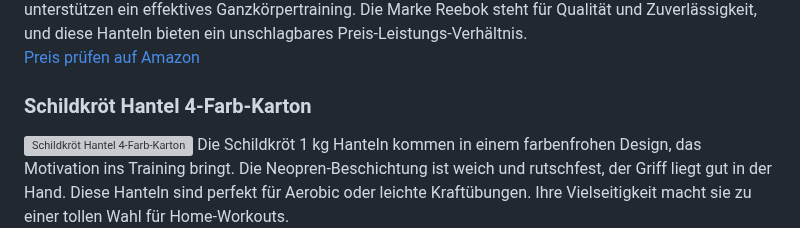
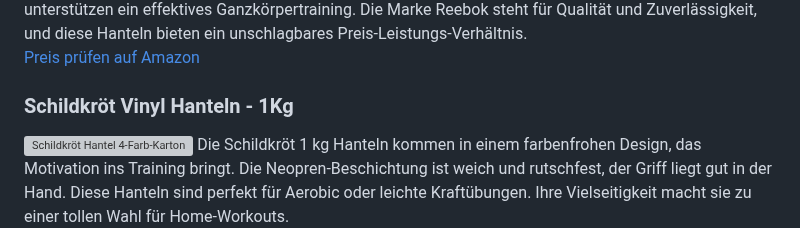
Before and after one commit to BesteWare/besteartikel, a Markdown page: produkte/1/1-kg-hanteln.md, the part around the change. Drawn GitHub-style; grey boxes are pictures that could not be loaded.

```diff
--- a/produkte/1/1-kg-hanteln.md
+++ b/produkte/1/1-kg-hanteln.md
@@ -37,7 +37,7 @@ Mit den Reebok Hanteln im 2er-Set mit je 1 kg bringst du dein Krafttraining zu H
 
 [Preis prüfen auf Amazon](https://amzn.to/3FbzaT9)
 
-### Schildkröt Hantel 4-Farb-Karton
+### Schildkröt Vinyl Hanteln - 1Kg
 
 <img src="https://m.media-amazon.com/images/I/61XHJTwzFIL._AC_SL1500_.jpg" alt="Schildkröt Hantel 4-Farb-Karton" width="700" />
 Die Schildkröt 1 kg Hanteln kommen in einem farbenfrohen Design, das Motivation ins Training bringt. Die Neopren-Beschichtung ist weich und rutschfest, der Griff liegt gut in der Hand. Diese Hanteln sind perfekt für Aerobic oder leichte Kraftübungen. Ihre Vielseitigkeit macht sie zu einer tollen Wahl für Home-Workouts.
```
